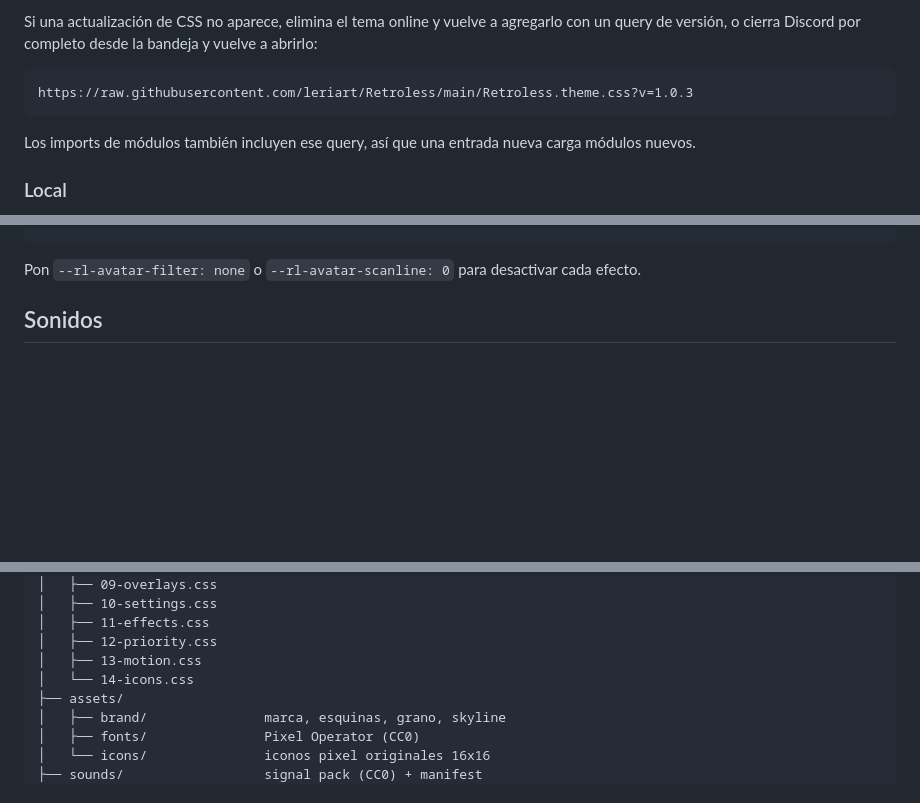
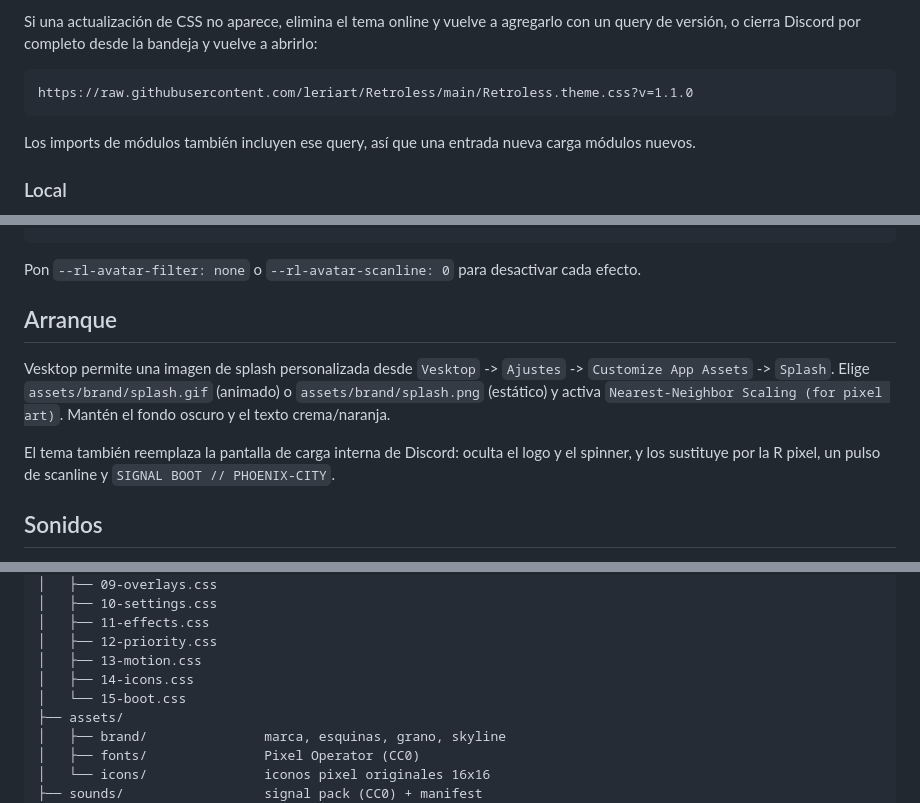
Before and after one commit to leriart/ReCord, a Markdown page: README.es.md, 3 parts joined by grey strips. GitHub-like rendering; blank space fills up the shorter version.

````diff
--- a/README.es.md
+++ b/README.es.md
@@ -52,7 +52,7 @@ El archivo de entrada importa todos los módulos desde `raw.githubusercontent.co
 Si una actualización de CSS no aparece, elimina el tema online y vuelve a agregarlo con un query de versión, o cierra Discord por completo desde la bandeja y vuelve a abrirlo:
 
 ```text
-https://raw.githubusercontent.com/leriart/Retroless/main/Retroless.theme.css?v=1.0.3
+https://raw.githubusercontent.com/leriart/Retroless/main/Retroless.theme.css?v=1.1.0
 ```
 
 Los imports de módulos también incluyen ese query, así que una entrada nueva carga módulos nuevos.
@@ -104,6 +104,12 @@ Los avatares de contactos son imágenes del usuario, así que no se pueden reemp
 ```
 
 Pon `--rl-avatar-filter: none` o `--rl-avatar-scanline: 0` para desactivar cada efecto.
+
+## Arranque
+
+Vesktop permite una imagen de splash personalizada desde `Vesktop` -> `Ajustes` -> `Customize App Assets` -> `Splash`. Elige `assets/brand/splash.gif` (animado) o `assets/brand/splash.png` (estático) y activa `Nearest-Neighbor Scaling (for pixel art)`. Mantén el fondo oscuro y el texto crema/naranja.
+
+El tema también reemplaza la pantalla de carga interna de Discord: oculta el logo y el spinner, y los sustituye por la R pixel, un pulso de scanline y `SIGNAL BOOT // PHOENIX-CITY`.
 
 ## Sonidos
 
@@ -205,7 +211,8 @@ Retroless/
 │   ├── 11-effects.css
 │   ├── 12-priority.css
 │   ├── 13-motion.css
-│   └── 14-icons.css
+│   ├── 14-icons.css
+│   └── 15-boot.css
 ├── assets/
 │   ├── brand/               marca, esquinas, grano, skyline
 │   ├── fonts/               Pixel Operator (CC0)
````
Also changed, not shown: CHANGELOG.md (added, +26 -0 lines), README.md (+9 -2 lines), assets/brand/splash.png (added), docs/banner.png, docs/preview.png, 9 other files.
